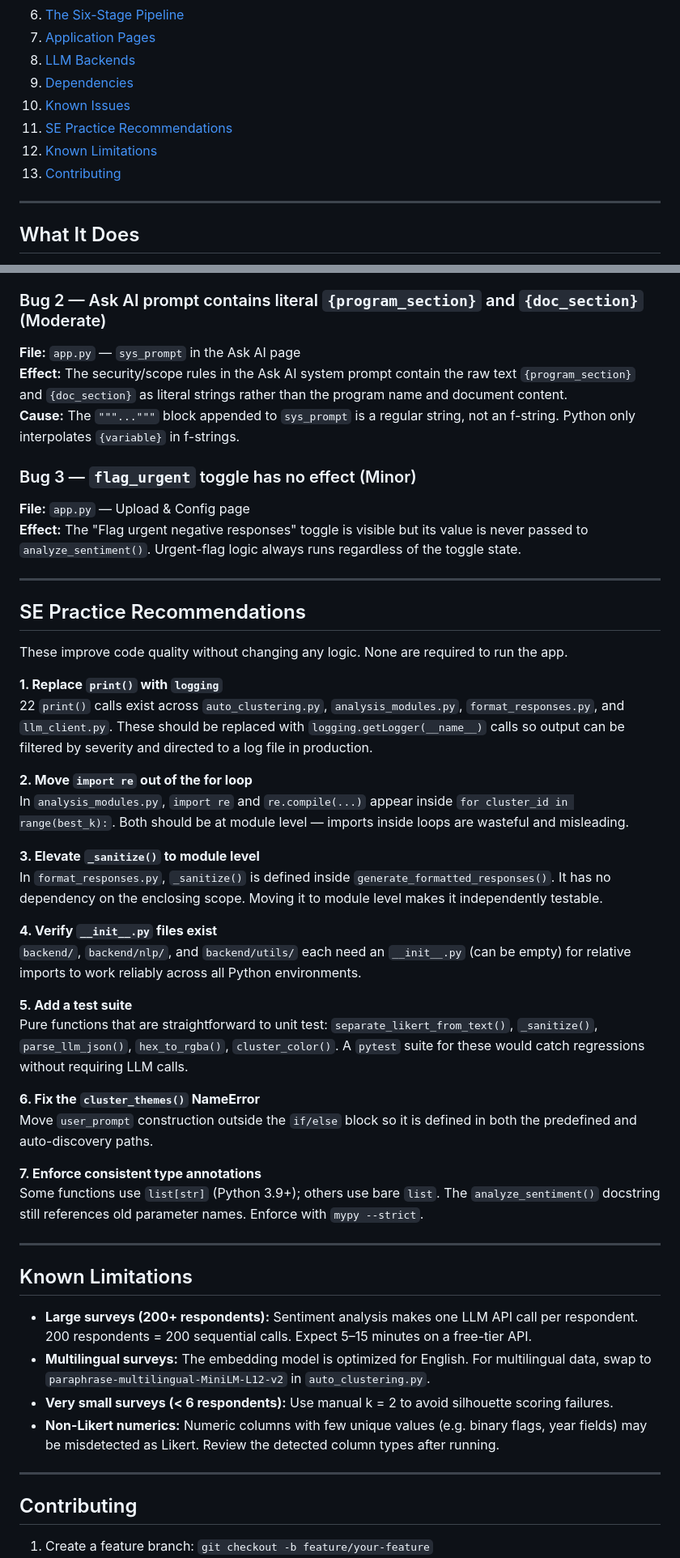
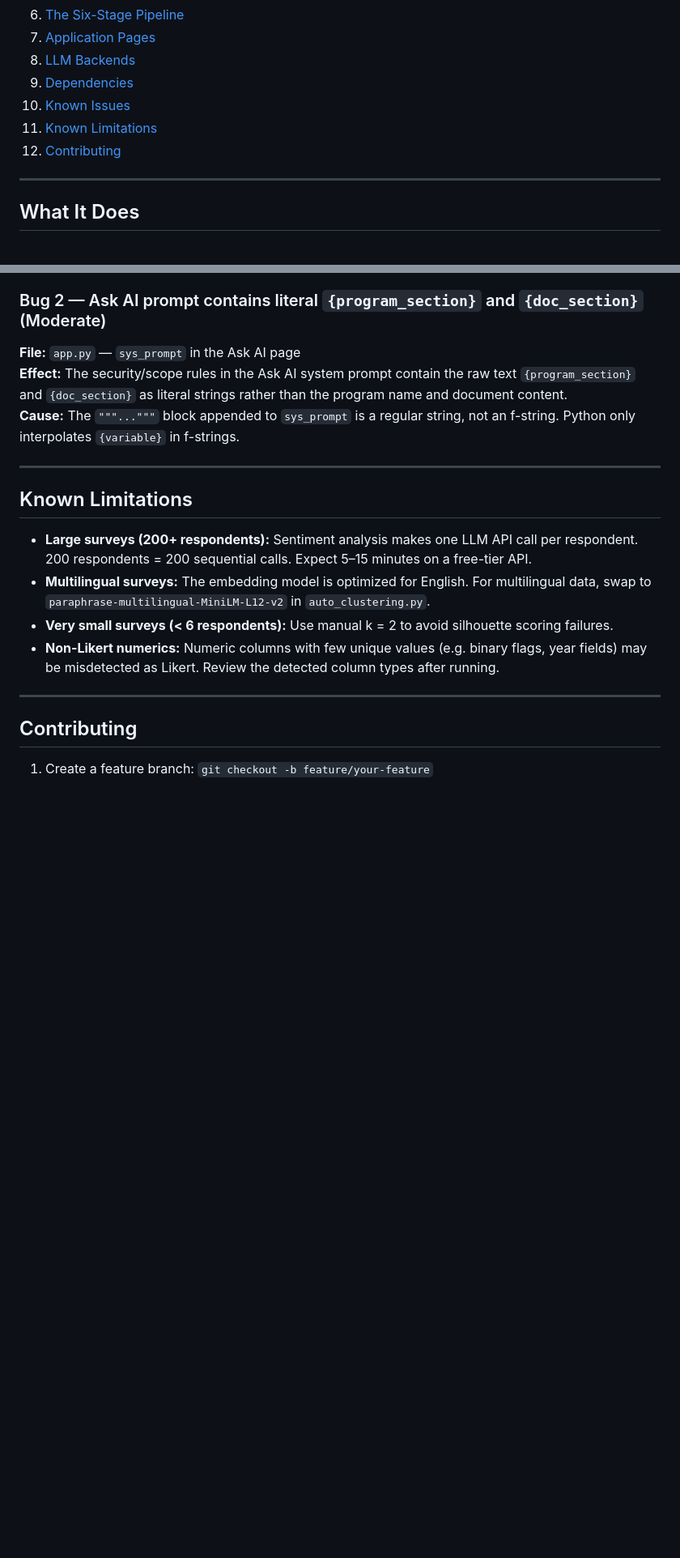
Before and after one commit to bipedalsheep11/TRIScan-Training-Response-Insight-Scanner, a Markdown page: README.md, 2 parts joined by grey strips. Shown at 81% size. GitHub-like rendering; blank space fills up the shorter version.

Commit message:
Remove SE Practice Recommendations from README
Removed SE Practice Recommendations section from README.

```diff
--- a/README.md
+++ b/README.md
@@ -16,9 +16,8 @@
 8. [LLM Backends](#llm-backends)
 9. [Dependencies](#dependencies)
 10. [Known Issues](#known-issues)
-11. [SE Practice Recommendations](#se-practice-recommendations)
-12. [Known Limitations](#known-limitations)
-13. [Contributing](#contributing)
+11. [Known Limitations](#known-limitations)
+12. [Contributing](#contributing)
 
 ---
 
@@ -263,38 +262,6 @@ These are confirmed bugs in the current codebase. Source files are not modified
 **Effect:** The security/scope rules in the Ask AI system prompt contain the raw text `{program_section}` and `{doc_section}` as literal strings rather than the program name and document content.
 **Cause:** The `"""..."""` block appended to `sys_prompt` is a regular string, not an f-string. Python only interpolates `{variable}` in f-strings.
 
-### Bug 3 — `flag_urgent` toggle has no effect (Minor)
-
-**File:** `app.py` — Upload & Config page
-**Effect:** The "Flag urgent negative responses" toggle is visible but its value is never passed to `analyze_sentiment()`. Urgent-flag logic always runs regardless of the toggle state.
-
----
-
-## SE Practice Recommendations
-
-These improve code quality without changing any logic. None are required to run the app.
-
-**1. Replace `print()` with `logging`**
-22 `print()` calls exist across `auto_clustering.py`, `analysis_modules.py`, `format_responses.py`, and `llm_client.py`. These should be replaced with `logging.getLogger(__name__)` calls so output can be filtered by severity and directed to a log file in production.
-
-**2. Move `import re` out of the for loop**
-In `analysis_modules.py`, `import re` and `re.compile(...)` appear inside `for cluster_id in range(best_k):`. Both should be at module level — imports inside loops are wasteful and misleading.
-
-**3. Elevate `_sanitize()` to module level**
-In `format_responses.py`, `_sanitize()` is defined inside `generate_formatted_responses()`. It has no dependency on the enclosing scope. Moving it to module level makes it independently testable.
-
-**4. Verify `__init__.py` files exist**
-`backend/`, `backend/nlp/`, and `backend/utils/` each need an `__init__.py` (can be empty) for relative imports to work reliably across all Python environments.
-
-**5. Add a test suite**
-Pure functions that are straightforward to unit test: `separate_likert_from_text()`, `_sanitize()`, `parse_llm_json()`, `hex_to_rgba()`, `cluster_color()`. A `pytest` suite for these would catch regressions without requiring LLM calls.
-
-**6. Fix the `cluster_themes()` NameError**
-Move `user_prompt` construction outside the `if/else` block so it is defined in both the predefined and auto-discovery paths.
-
-**7. Enforce consistent type annotations**
-Some functions use `list[str]` (Python 3.9+); others use bare `list`. The `analyze_sentiment()` docstring still references old parameter names. Enforce with `mypy --strict`.
-
 ---
 
 ## Known Limitations
@@ -303,7 +270,6 @@ Some functions use `list[str]` (Python 3.9+); others use bare `list`. The `analy
 - **Multilingual surveys:** The embedding model is optimized for English. For multilingual data, swap to `paraphrase-multilingual-MiniLM-L12-v2` in `auto_clustering.py`.
 - **Very small surveys (< 6 respondents):** Use manual k = 2 to avoid silhouette scoring failures.
 - **Non-Likert numerics:** Numeric columns with few unique values (e.g. binary flags, year fields) may be misdetected as Likert. Review the detected column types after running.
-
 ---
 
 ## Contributing
```
